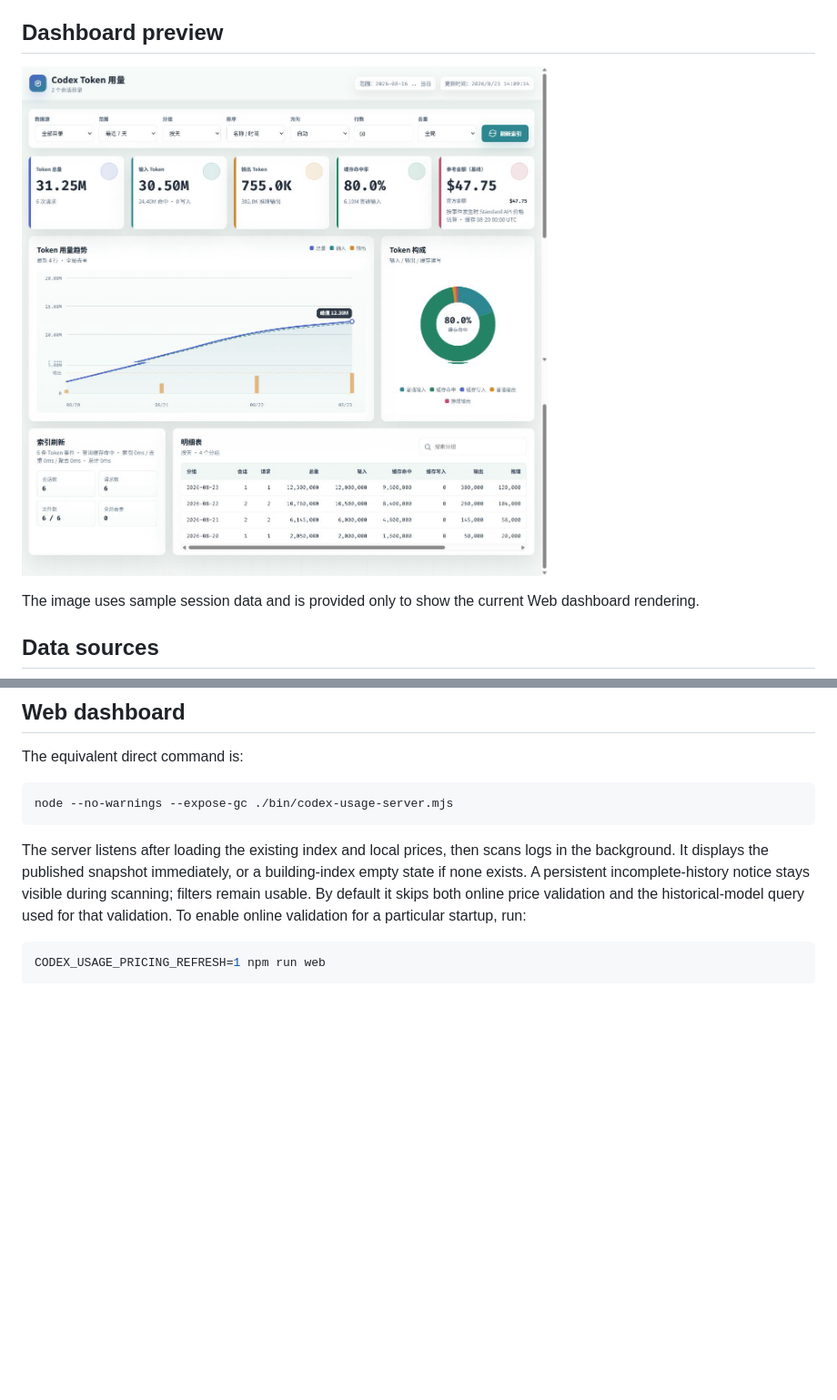
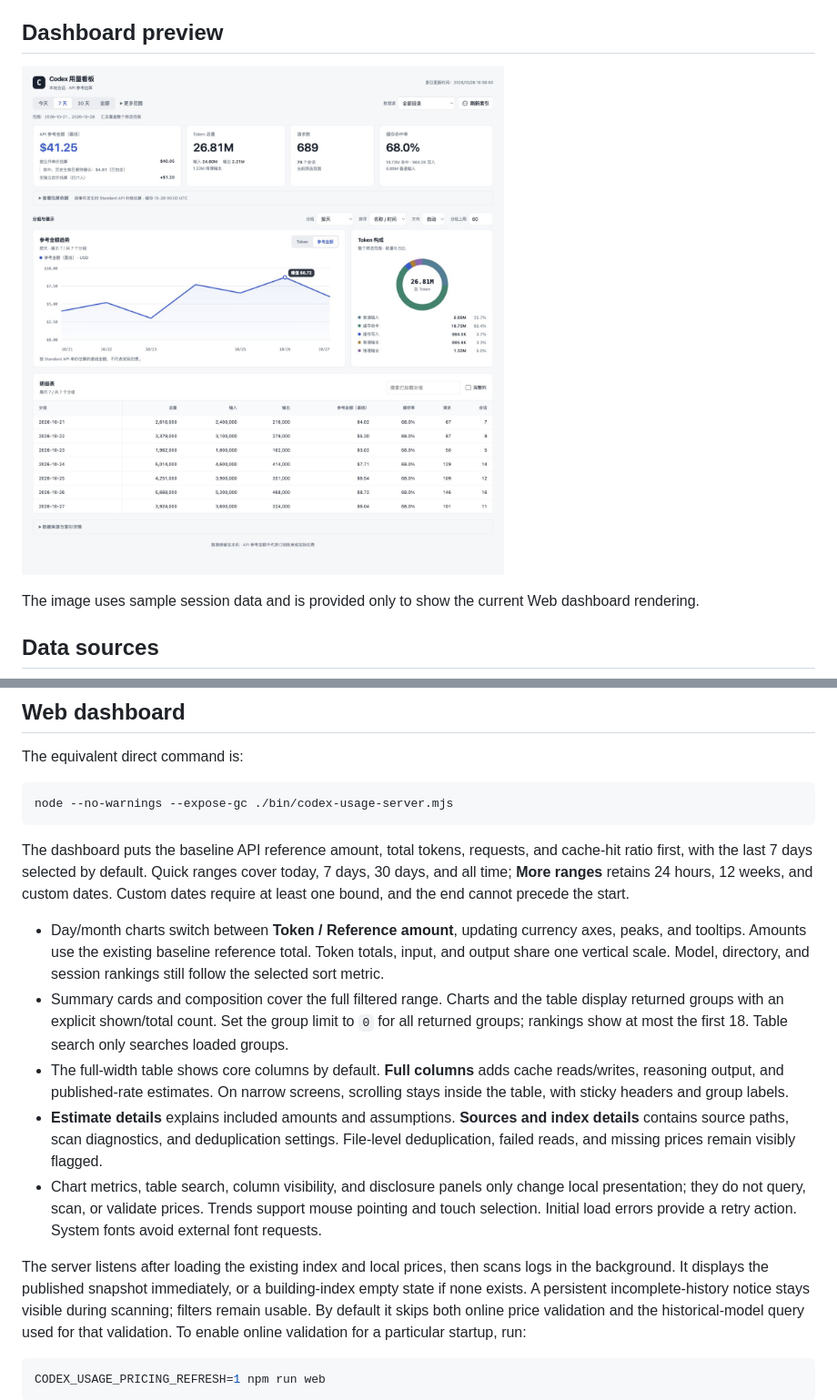
Before and after one commit to ellery97/codex-usage, a Markdown page: README.en.md, 2 parts joined by grey strips. Shown at 91% size. Rendered like a GitHub page; pictures changed too: docs/dashboard-preview.png; blank space fills up the shorter version.

Commit message:
Redesign dashboard layout and add reference cost trends (#22)

````diff
--- a/README.en.md
+++ b/README.en.md
@@ -152,6 +152,17 @@ The equivalent direct command is:
 ```bash
 node --no-warnings --expose-gc ./bin/codex-usage-server.mjs
 ```
+
+The dashboard puts the baseline API reference amount, total tokens, requests, and cache-hit ratio
+first, with the last 7 days selected by default. Quick ranges cover today, 7 days, 30 days, and all
+time; **More ranges** retains 24 hours, 12 weeks, and custom dates. Custom dates require at least one
+bound, and the end cannot precede the start.
+
+- Day/month charts switch between **Token / Reference amount**, updating currency axes, peaks, and tooltips. Amounts use the existing baseline reference total. Token totals, input, and output share one vertical scale. Model, directory, and session rankings still follow the selected sort metric.
+- Summary cards and composition cover the full filtered range. Charts and the table display returned groups with an explicit shown/total count. Set the group limit to `0` for all returned groups; rankings show at most the first 18. Table search only searches loaded groups.
+- The full-width table shows core columns by default. **Full columns** adds cache reads/writes, reasoning output, and published-rate estimates. On narrow screens, scrolling stays inside the table, with sticky headers and group labels.
+- **Estimate details** explains included amounts and assumptions. **Sources and index details** contains source paths, scan diagnostics, and deduplication settings. File-level deduplication, failed reads, and missing prices remain visibly flagged.
+- Chart metrics, table search, column visibility, and disclosure panels only change local presentation; they do not query, scan, or validate prices. Trends support mouse pointing and touch selection. Initial load errors provide a retry action. System fonts avoid external font requests.
 
 The server listens after loading the existing index and local prices, then scans logs in the background.
 It displays the published snapshot immediately, or a building-index empty state if none exists.
````
Also changed, not shown: README.md (+10 -0 lines), 6 other files.
